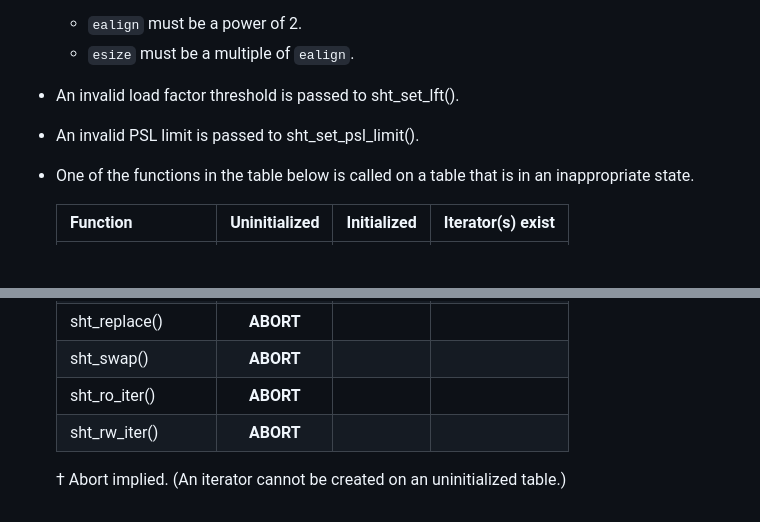
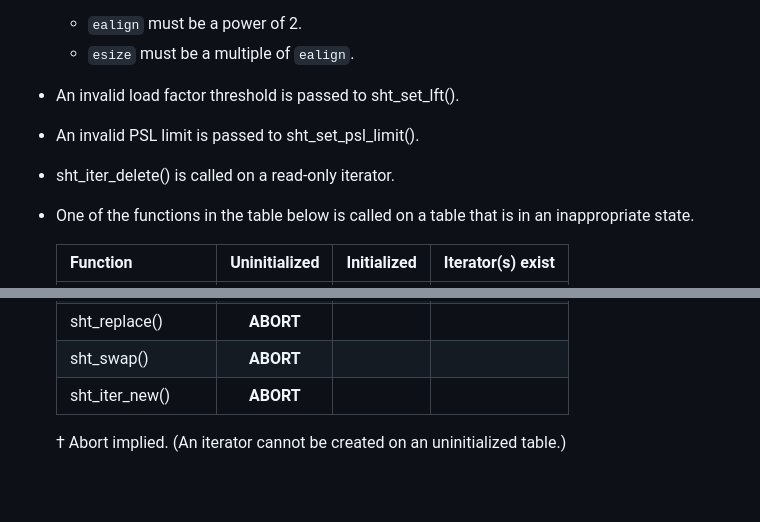
Before and after one commit to ipilcher/sht, a Markdown page: docs/overview.md, 2 parts joined by grey strips. Drawn GitHub-style; blank space fills up the shorter version.

```diff
--- a/docs/overview.md
+++ b/docs/overview.md
@@ -314,6 +298,8 @@ approach to API contract violations by the calling program.  The library will
 
 * An invalid PSL limit is passed to sht_set_psl_limit().
 
+* sht_iter_delete() is called on a read-only iterator.
+
 * One of the functions in the table below is called on a table that is in an
   inappropriate state.
 
@@ -335,8 +321,7 @@ approach to API contract violations by the calling program.  The library will
   |sht_pop()             |   **ABORT**   |             |     **ABORT**     |
   |sht_replace()         |   **ABORT**   |             |                   |
   |sht_swap()            |   **ABORT**   |             |                   |
-  |sht_ro_iter()         |   **ABORT**   |             |                   |
-  |sht_rw_iter()         |   **ABORT**   |             |                   |
+  |sht_iter_new()        |   **ABORT**   |             |                   |
 
   † Abort implied.  (An iterator cannot be created on an uninitialized
     table.)
```
Also changed, not shown: other parts of docs/overview.md (+11 -27 lines).
